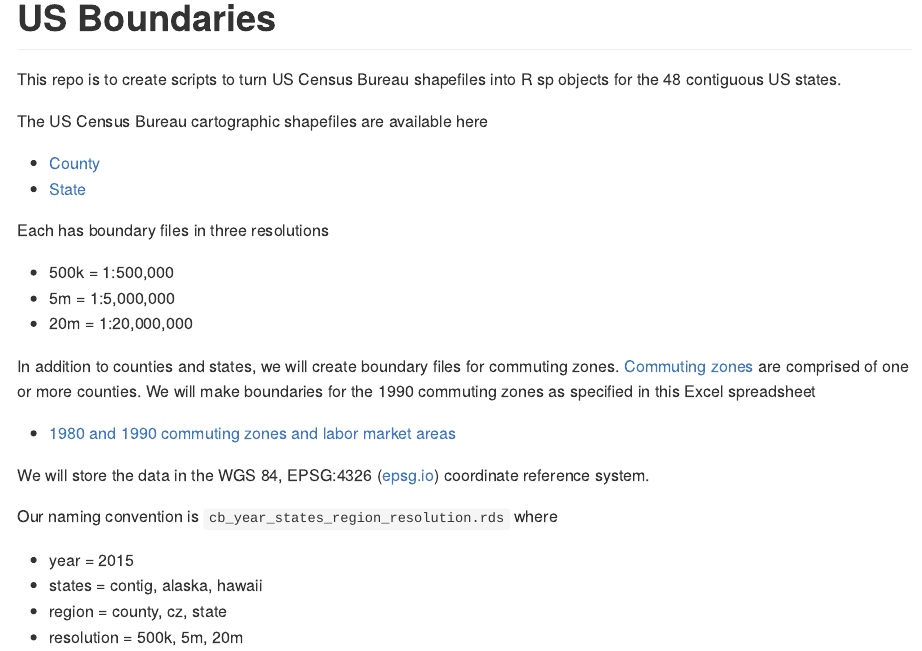
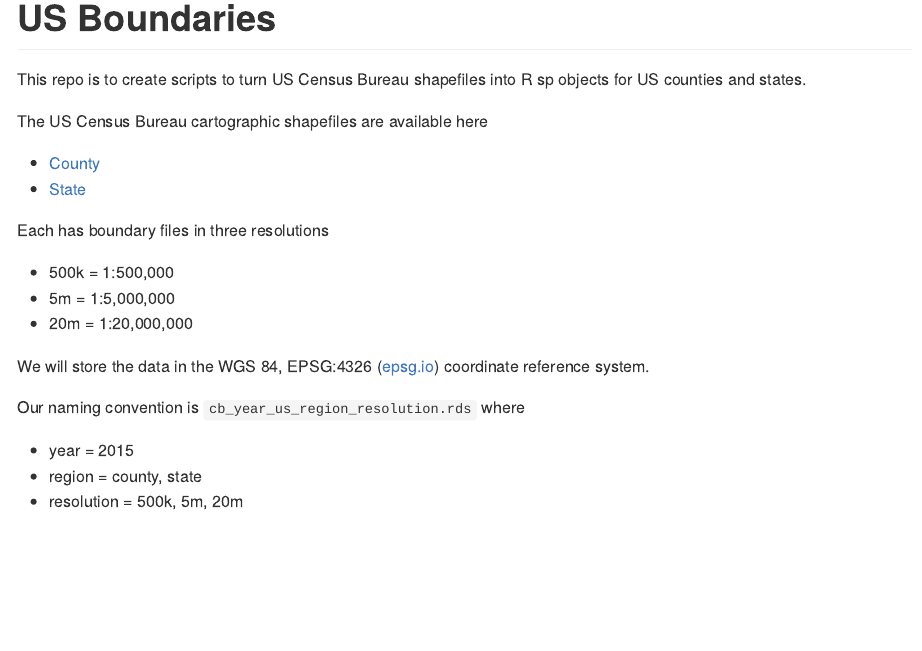
Before and after one commit to walkerke/us-boundaries, an R Markdown document (README.Rmd): the page in a window 1100 px wide, from its top. The pictures show the output file README.md that the author committed with the source, drawn offline in the style of GitHub.

Commit message:
Update specs

````diff
--- a/README.Rmd
+++ b/README.Rmd
@@ -15,7 +15,7 @@ library(tidyverse)
 ```
 
 This repo is to create scripts to turn US Census Bureau shapefiles into R sp
-objects for the 48 contiguous US states.
+objects for US counties and states.
 
 The US Census Bureau cartographic shapefiles are available here
 
@@ -28,21 +28,11 @@ Each has boundary files in three resolutions
 * 5m = 1:5,000,000
 * 20m = 1:20,000,000
 
-In addition to counties and states, we will create boundary files for commuting
-zones. [Commuting
-zones](https://www.ers.usda.gov/data-products/commuting-zones-and-labor-market-areas/)
-are comprised of one or more counties. We will make boundaries for the 1990
-commuting zones as specified in this Excel spreadsheet
-
-* [1980 and 1990 commuting zones and labor market
-areas](https://www.ers.usda.gov/webdocs/DataFiles/Commuting_Zones_and_Labor_Market_Areas__17970/czlma903.xls?v=40961)
-
 We will store the data in the WGS 84, EPSG:4326
 ([epsg.io](https://epsg.io/4326)) coordinate reference system.
 
-Our naming convention is `cb_year_states_region_resolution.rds` where
+Our naming convention is `cb_year_us_region_resolution.rds` where
 
 * year = 2015
-* states = contig, alaska, hawaii
-* region = county, cz, state
+* region = county, state
 * resolution = 500k, 5m, 20m
````
Also changed, not shown: README.md.
